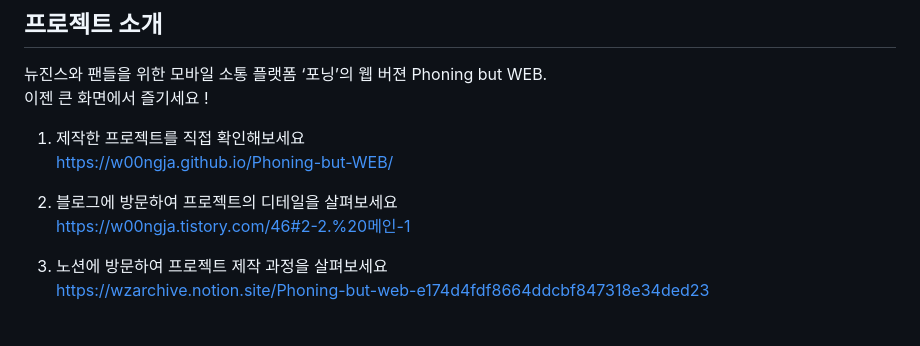
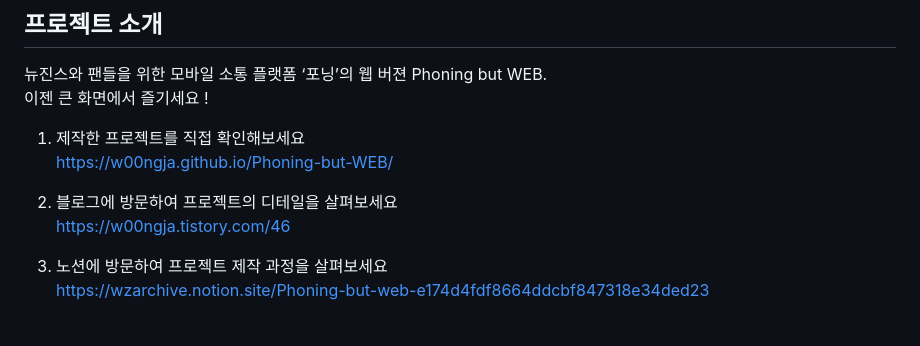
Before and after one commit to Jaeppetto/PhoningButWeb, a Markdown page: README.md, the part around the change. Drawn GitHub-style.

Commit message:
22th Commit
Update Readme.md

```diff
--- a/README.md
+++ b/README.md
@@ -17,7 +17,7 @@
 https://w00ngja.github.io/Phoning-but-WEB/
 
 2. 블로그에 방문하여 프로젝트의 디테일을 살펴보세요<br>
-https://w00ngja.tistory.com/46#2-2.%20메인-1<br>
+https://w00ngja.tistory.com/46<br>
 
 2. 노션에 방문하여 프로젝트 제작 과정을 살펴보세요<br>
 https://wzarchive.notion.site/Phoning-but-web-e174d4fdf8664ddcbf847318e34ded23
```
